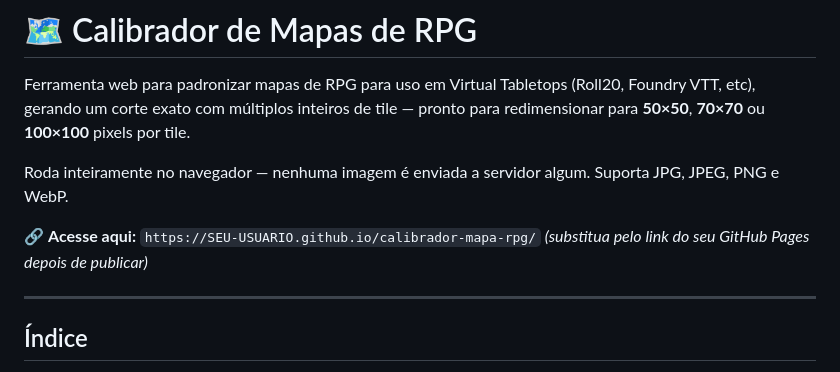
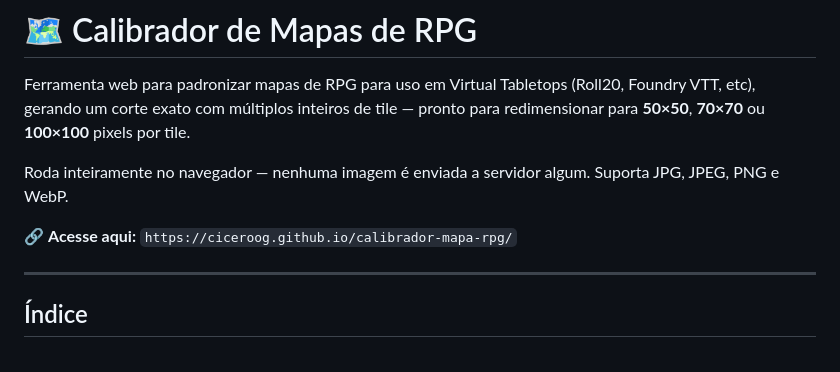
Before and after one commit to ciceroog/calibrador_mapa_rpg, a Markdown page: README.md, the part around the change. Drawn GitHub-style.

Commit message:
Fix GitHub Pages link in README
Updated the GitHub Pages link in the README.

```diff
--- a/README.md
+++ b/README.md
@@ -8,8 +8,7 @@ de tile — pronto para redimensionar para **50×50**, **70×70** ou
 Roda inteiramente no navegador — nenhuma imagem é enviada a servidor
 algum. Suporta JPG, JPEG, PNG e WebP.
 
-🔗 **Acesse aqui:** `https://SEU-USUARIO.github.io/calibrador-mapa-rpg/`
-*(substitua pelo link do seu GitHub Pages depois de publicar)*
+🔗 **Acesse aqui:** `https://ciceroog.github.io/calibrador-mapa-rpg/`
 
 ---
 
```
